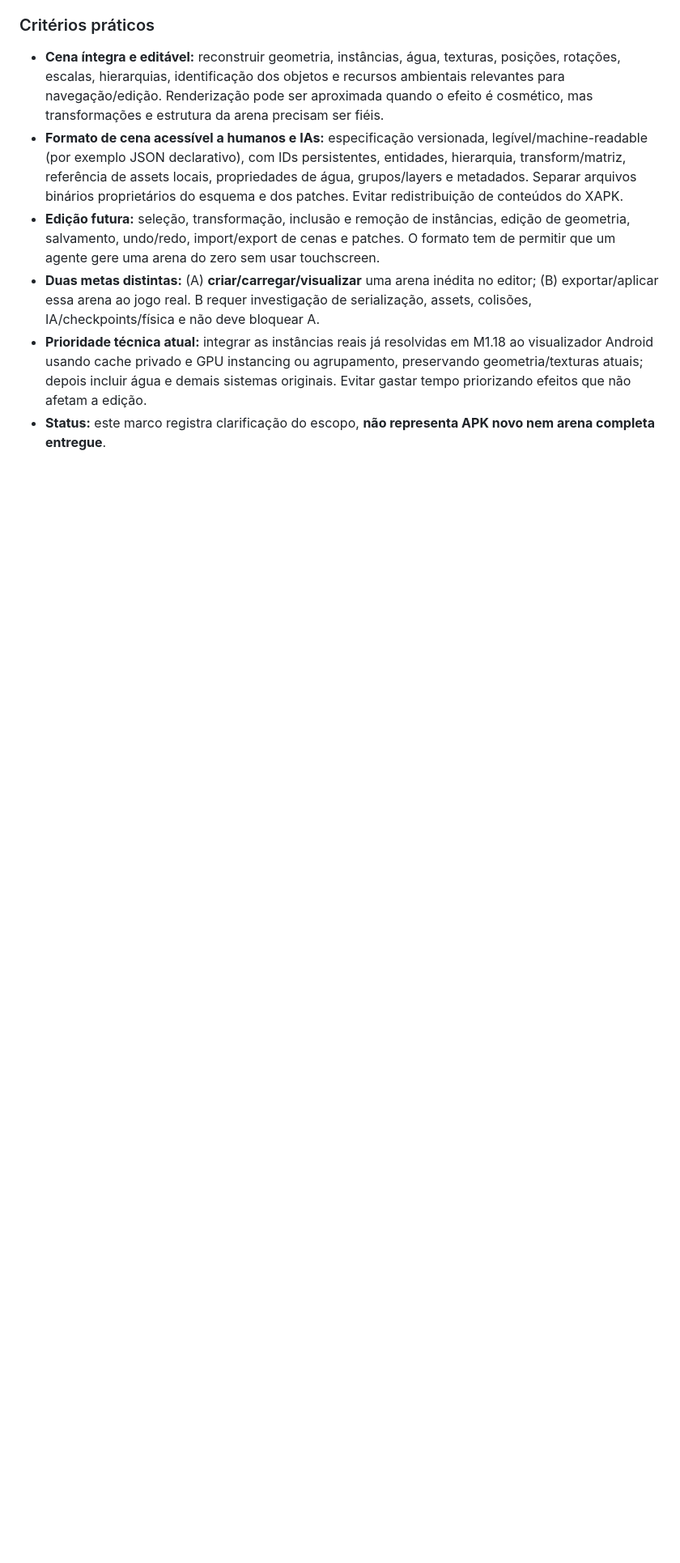
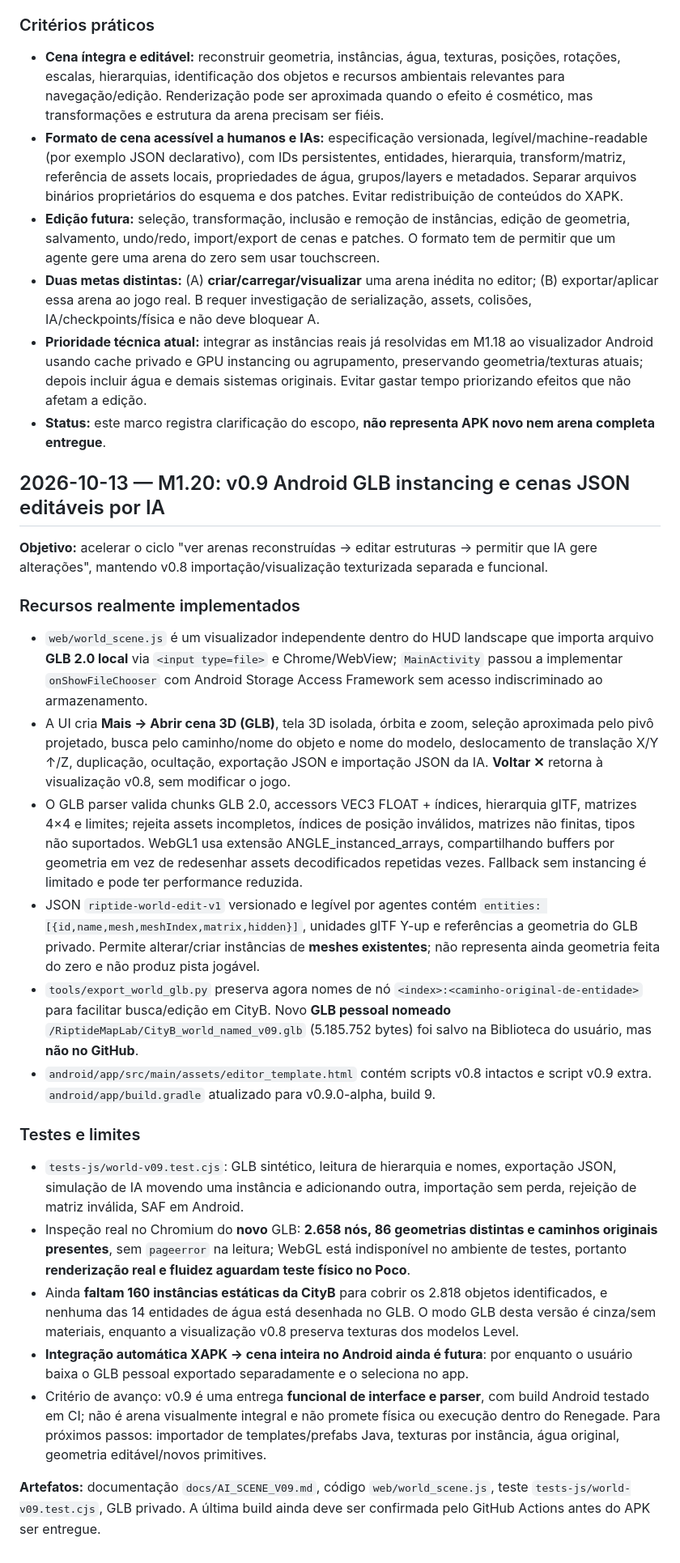
Before and after one commit to Nicky7x/Riptige, a Markdown page: rearme.md, the part around the change. Shown at 81% size. GitHub-like rendering; blank space fills up the shorter version.

Commit message:
docs: log v0.9 GLB instance viewer, AI-edit JSON, named CityB private scene and honest limitations

```diff
--- a/rearme.md
+++ b/rearme.md
@@ -326,3 +326,25 @@ Portar um subconjunto comprovado do parser para o importador Android, com cache
 - **Duas metas distintas:** (A) **criar/carregar/visualizar** uma arena inédita no editor; (B) exportar/aplicar essa arena ao jogo real. B requer investigação de serialização, assets, colisões, IA/checkpoints/física e não deve bloquear A.
 - **Prioridade técnica atual:** integrar as instâncias reais já resolvidas em M1.18 ao visualizador Android usando cache privado e GPU instancing ou agrupamento, preservando geometria/texturas atuais; depois incluir água e demais sistemas originais. Evitar gastar tempo priorizando efeitos que não afetam a edição.
 - **Status:** este marco registra clarificação do escopo, **não representa APK novo nem arena completa entregue**.
+
+
+## 2026-10-13 — M1.20: v0.9 Android GLB instancing e cenas JSON editáveis por IA
+
+**Objetivo:** acelerar o ciclo "ver arenas reconstruídas → editar estruturas → permitir que IA gere alterações", mantendo v0.8 importação/visualização texturizada separada e funcional.
+
+### Recursos realmente implementados
+- `web/world_scene.js` é um visualizador independente dentro do HUD landscape que importa arquivo **GLB 2.0 local** via `<input type=file>` e Chrome/WebView; `MainActivity` passou a implementar `onShowFileChooser` com Android Storage Access Framework sem acesso indiscriminado ao armazenamento.
+- A UI cria **Mais → Abrir cena 3D (GLB)**, tela 3D isolada, órbita e zoom, seleção aproximada pelo pivô projetado, busca pelo caminho/nome do objeto e nome do modelo, deslocamento de translação X/Y ↑/Z, duplicação, ocultação, exportação JSON e importação JSON da IA. **Voltar ✕** retorna à visualização v0.8, sem modificar o jogo.
+- O GLB parser valida chunks GLB 2.0, accessors VEC3 FLOAT + índices, hierarquia glTF, matrizes 4×4 e limites; rejeita assets incompletos, índices de posição inválidos, matrizes não finitas, tipos não suportados. WebGL1 usa extensão ANGLE_instanced_arrays, compartilhando buffers por geometria em vez de redesenhar assets decodificados repetidas vezes. Fallback sem instancing é limitado e pode ter performance reduzida.
+- JSON `riptide-world-edit-v1` versionado e legível por agentes contém `entities: [{id,name,mesh,meshIndex,matrix,hidden}]`, unidades glTF Y-up e referências a geometria do GLB privado. Permite alterar/criar instâncias de **meshes existentes**; não representa ainda geometria feita do zero e não produz pista jogável.
+- `tools/export_world_glb.py` preserva agora nomes de nó `<index>:<caminho-original-de-entidade>` para facilitar busca/edição em CityB. Novo **GLB pessoal nomeado** `/RiptideMapLab/CityB_world_named_v09.glb` (5.185.752 bytes) foi salvo na Biblioteca do usuário, mas **não no GitHub**.
+- `android/app/src/main/assets/editor_template.html` contém scripts v0.8 intactos e script v0.9 extra. `android/app/build.gradle` atualizado para v0.9.0-alpha, build 9.
+
+### Testes e limites
+- `tests-js/world-v09.test.cjs`: GLB sintético, leitura de hierarquia e nomes, exportação JSON, simulação de IA movendo uma instância e adicionando outra, importação sem perda, rejeição de matriz inválida, SAF em Android.
+- Inspeção real no Chromium do **novo** GLB: **2.658 nós, 86 geometrias distintas e caminhos originais presentes**, sem `pageerror` na leitura; WebGL está indisponível no ambiente de testes, portanto **renderização real e fluidez aguardam teste físico no Poco**.
+- Ainda **faltam 160 instâncias estáticas da CityB** para cobrir os 2.818 objetos identificados, e nenhuma das 14 entidades de água está desenhada no GLB. O modo GLB desta versão é cinza/sem materiais, enquanto a visualização v0.8 preserva texturas dos modelos Level.
+- **Integração automática XAPK → cena inteira no Android ainda é futura**: por enquanto o usuário baixa o GLB pessoal exportado separadamente e o seleciona no app.
+- Critério de avanço: v0.9 é uma entrega **funcional de interface e parser**, com build Android testado em CI; não é arena visualmente integral e não promete física ou execução dentro do Renegade. Para próximos passos: importador de templates/prefabs Java, texturas por instância, água original, geometria editável/novos primitives.
+
+**Artefatos:** documentação `docs/AI_SCENE_V09.md`, código `web/world_scene.js`, teste `tests-js/world-v09.test.cjs`, GLB privado. A última build ainda deve ser confirmada pelo GitHub Actions antes do APK ser entregue.
```
